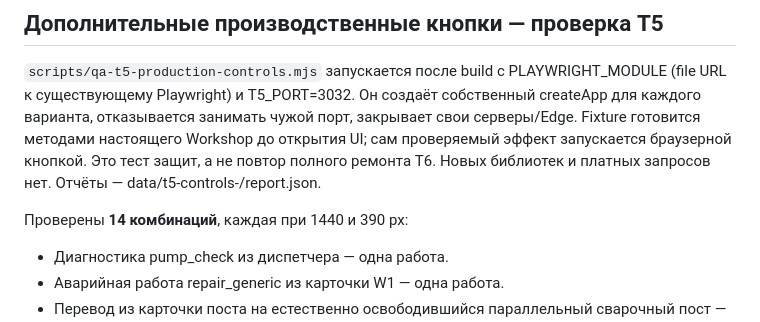
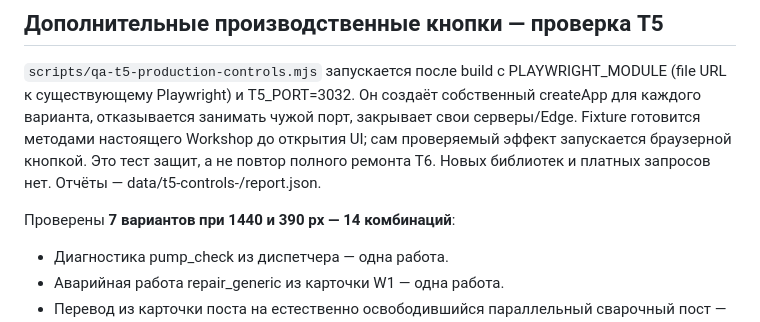
Before and after one commit to ab0ka/ALLUR-SMART-FACTORY, a Markdown page: docs/t5-action-safety-audit.md, the part around the change. Drawn GitHub-style.

Commit message:
docs: clarify T5 browser coverage count

```diff
--- a/docs/t5-action-safety-audit.md
+++ b/docs/t5-action-safety-audit.md
@@ -81,7 +81,7 @@ Fixture готовится методами настоящего Workshop до
 запускается браузерной кнопкой. Это тест защит, а не повтор полного ремонта T6.
 Новых библиотек и платных запросов нет. Отчёты — data/t5-controls-<timestamp>/report.json.
 
-Проверены **14 комбинаций**, каждая при 1440 и 390 px:
+Проверены **7 вариантов при 1440 и 390 px — 14 комбинаций**:
 
 - Диагностика pump_check из диспетчера — одна работа.
 - Аварийная работа repair_generic из карточки W1 — одна работа.
```
